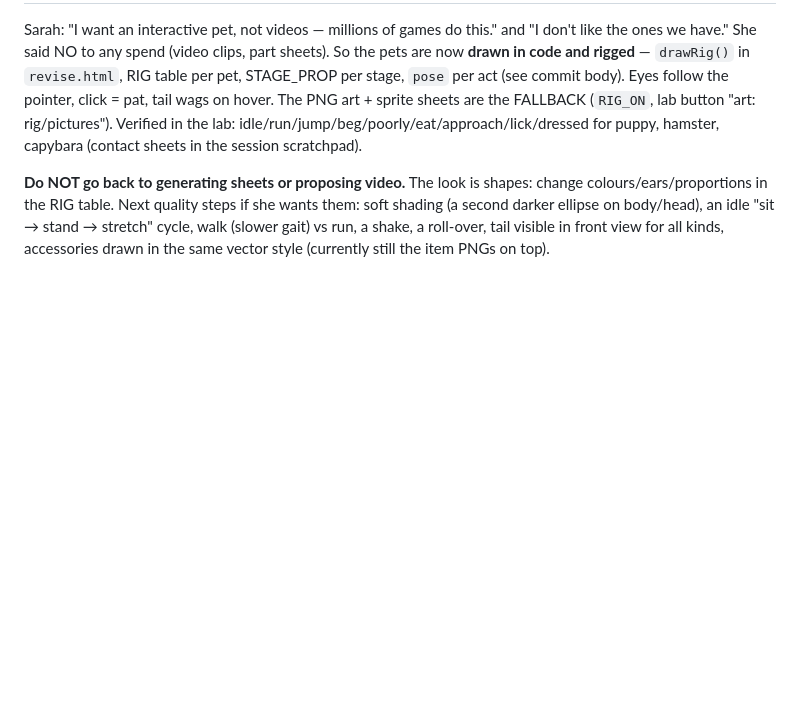
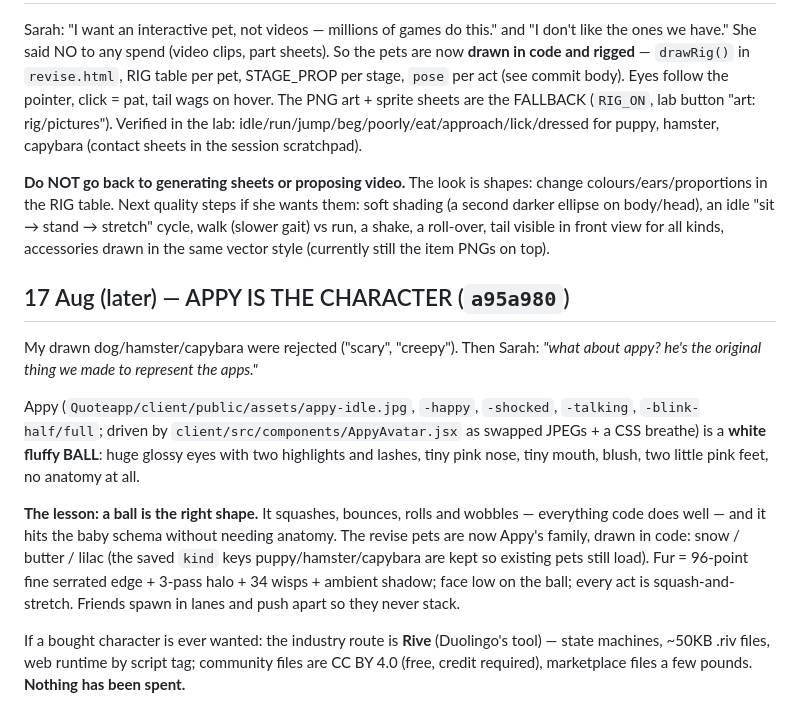
Before and after one commit to sarahgaines645-gif/Quotem-ai, a Markdown page: docs/HANDOVER_2026-08-16_PET-LIVING-AND-PARK.md, the part around the change. GitHub-like rendering; blank space fills up the shorter version.

Commit message:
docs(handover): 17 Aug — Appy is the character; a ball is the right shape; Rive is the paid route if ever needed
Co-Authored-By: Claude Fable 5 <noreply@anthropic.com>

```diff
--- a/docs/HANDOVER_2026-08-16_PET-LIVING-AND-PARK.md
+++ b/docs/HANDOVER_2026-08-16_PET-LIVING-AND-PARK.md
@@ -118,3 +118,27 @@ them: soft shading (a second darker ellipse on body/head), an idle "sit → stan
 stretch" cycle, walk (slower gait) vs run, a shake, a roll-over, tail visible in
 front view for all kinds, accessories drawn in the same vector style (currently
 still the item PNGs on top).
+
+## 17 Aug (later) — APPY IS THE CHARACTER (`a95a980`)
+
+My drawn dog/hamster/capybara were rejected ("scary", "creepy"). Then Sarah:
+*"what about appy? he's the original thing we made to represent the apps."*
+
+Appy (`Quoteapp/client/public/assets/appy-idle.jpg`, `-happy`, `-shocked`,
+`-talking`, `-blink-half/full`; driven by `client/src/components/AppyAvatar.jsx`
+as swapped JPEGs + a CSS breathe) is a **white fluffy BALL**: huge glossy eyes
+with two highlights and lashes, tiny pink nose, tiny mouth, blush, two little
+pink feet, no anatomy at all.
+
+**The lesson: a ball is the right shape.** It squashes, bounces, rolls and
+wobbles — everything code does well — and it hits the baby schema without
+needing anatomy. The revise pets are now Appy's family, drawn in code:
+snow / butter / lilac (the saved `kind` keys puppy/hamster/capybara are kept so
+existing pets still load). Fur = 96-point fine serrated edge + 3-pass halo + 34
+wisps + ambient shadow; face low on the ball; every act is squash-and-stretch.
+Friends spawn in lanes and push apart so they never stack.
+
+If a bought character is ever wanted: the industry route is **Rive** (Duolingo's
+tool) — state machines, ~50KB .riv files, web runtime by script tag; community
+files are CC BY 4.0 (free, credit required), marketplace files a few pounds.
+**Nothing has been spent.**
```
